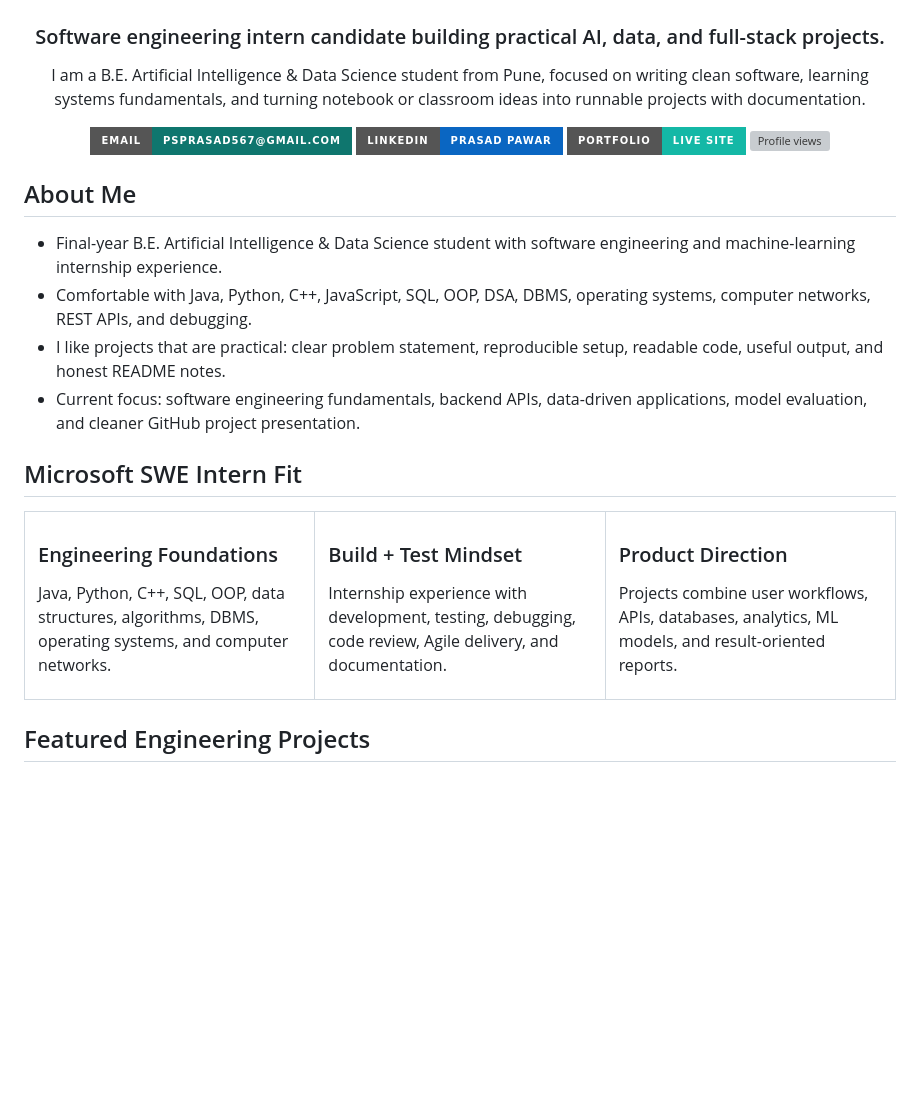
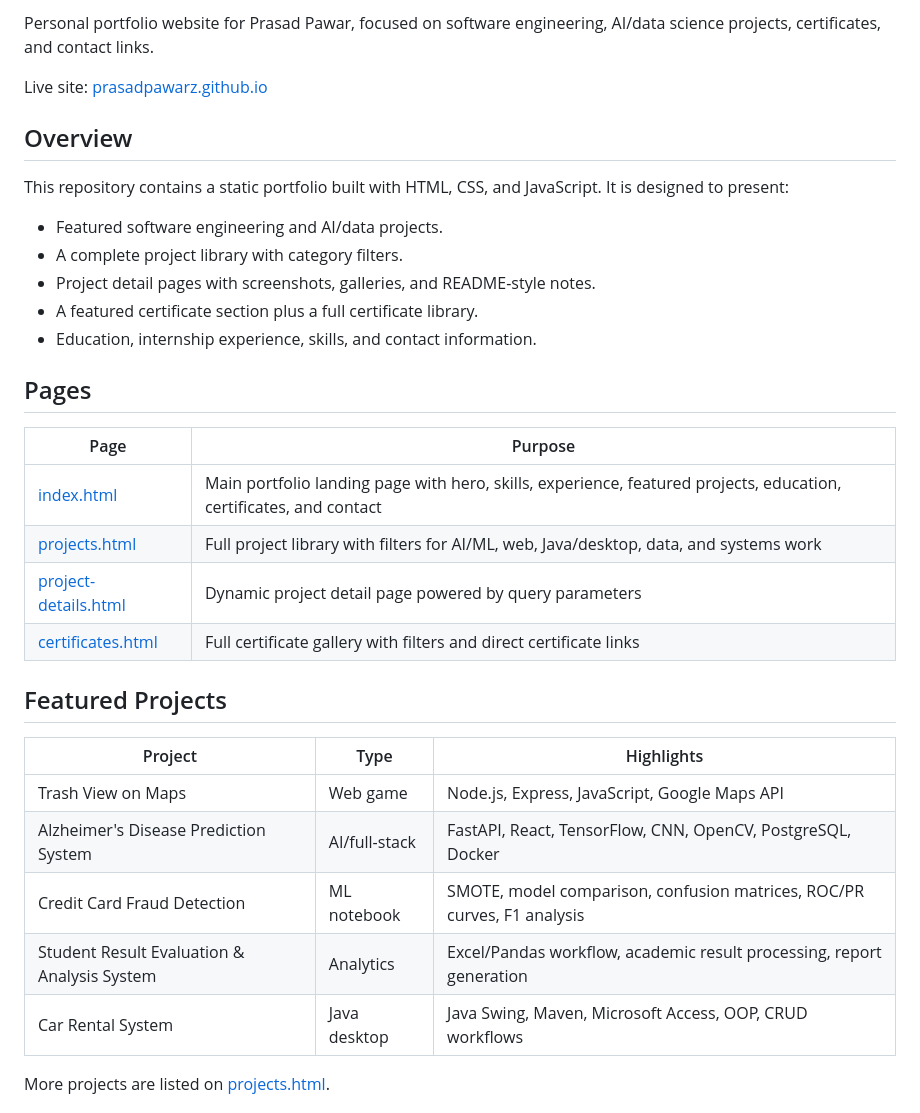
Before and after one commit to PrasadPawarZ/PrasadPawarZ.github.io, a Markdown page: README.md, the part around one of its changes. Drawn GitHub-style; badges without logos; blank space fills up the shorter version; grey boxes are pictures that could not be loaded.

Commit message:
Fix portfolio README documentation

```diff
--- a/README.md
+++ b/README.md
@@ -4,50 +2,36 @@
 
-<div align="center">
+Personal portfolio website for Prasad Pawar, focused on software engineering, AI/data science projects, certificates, and contact links.
 
-### Software engineering intern candidate building practical AI, data, and full-stack projects.
+Live site: [prasadpawarz.github.io](https://prasadpawarz.github.io)
 
-I am a B.E. Artificial Intelligence & Data Science student from Pune, focused on writing clean software, learning systems fundamentals, and turning notebook or classroom ideas into runnable projects with documentation.
+## Overview
 
-<p>
-  <a href="mailto:psprasad567@gmail.com">
-    <img src="https://img.shields.io/badge/Email-psprasad567%40gmail.com-0f766e?style=for-the-badge&logo=gmail&logoColor=white" alt="Email" />
-  </a>
-  <a href="https://linkedin.com/in/prasad-pawar-067bb7250">
-    <img src="https://img.shields.io/badge/LinkedIn-Prasad%20Pawar-0a66c2?style=for-the-badge&logo=linkedin&logoColor=white" alt="LinkedIn" />
-  </a>
-  <a href="https://prasadpawarz.github.io">
-    <img src="https://img.shields.io/badge/Portfolio-Live%20Site-14b8a6?style=for-the-badge&logo=githubpages&logoColor=white" alt="Portfolio" />
-  </a>
-  <img src="https://komarev.com/ghpvc/?username=PrasadPawarZ&style=for-the-badge&color=2563eb" alt="Profile views" />
-</p>
+This repository contains a static portfolio built with HTML, CSS, and JavaScript. It is designed to present:
 
-</div>
+- Featured software engineering and AI/data projects.
+- A complete project library with category filters.
+- Project detail pages with screenshots, galleries, and README-style notes.
+- A featured certificate section plus a full certificate library.
+- Education, internship experience, skills, and contact information.
 
-## About Me
+## Pages
 
-- Final-year B.E. Artificial Intelligence & Data Science student with software engineering and machine-learning internship experience.
-- Comfortable with Java, Python, C++, JavaScript, SQL, OOP, DSA, DBMS, operating systems, computer networks, REST APIs, and debugging.
-- I like projects that are practical: clear problem statement, reproducible setup, readable code, useful output, and honest README notes.
-- Current focus: software engineering fundamentals, backend APIs, data-driven applications, model evaluation, and cleaner GitHub project presentation.
+| Page | Purpose |
+|---|---|
+| [index.html](index.html) | Main portfolio landing page with hero, skills, experience, featured projects, education, certificates, and contact |
+| [projects.html](projects.html) | Full project library with filters for AI/ML, web, Java/desktop, data, and systems work |
+| [project-details.html](project-details.html) | Dynamic project detail page powered by query parameters |
+| [certificates.html](certificates.html) | Full certificate gallery with filters and direct certificate links |
 
-## Microsoft SWE Intern Fit
+## Featured Projects
 
-<table>
-  <tr>
-    <td width="33%" valign="top">
-      <h3>Engineering Foundations</h3>
-      <p>Java, Python, C++, SQL, OOP, data structures, algorithms, DBMS, operating systems, and computer networks.</p>
-    </td>
-    <td width="33%" valign="top">
-      <h3>Build + Test Mindset</h3>
-      <p>Internship experience with development, testing, debugging, code review, Agile delivery, and documentation.</p>
-    </td>
-    <td width="33%" valign="top">
-      <h3>Product Direction</h3>
-      <p>Projects combine user workflows, APIs, databases, analytics, ML models, and result-oriented reports.</p>
-    </td>
-  </tr>
-</table>
+| Project | Type | Highlights |
+|---|---|---|
+| Trash View on Maps | Web game | Node.js, Express, JavaScript, Google Maps API |
+| Alzheimer's Disease Prediction System | AI/full-stack | FastAPI, React, TensorFlow, CNN, OpenCV, PostgreSQL, Docker |
+| Credit Card Fraud Detection | ML notebook | SMOTE, model comparison, confusion matrices, ROC/PR curves, F1 analysis |
+| Student Result Evaluation & Analysis System | Analytics | Excel/Pandas workflow, academic result processing, report generation |
+| Car Rental System | Java desktop | Java Swing, Maven, Microsoft Access, OOP, CRUD workflows |
 
-## Featured Engineering Projects
+More projects are listed on [projects.html](projects.html).
 
```
Also changed, not shown: other parts of README.md (+58 -57 lines).
